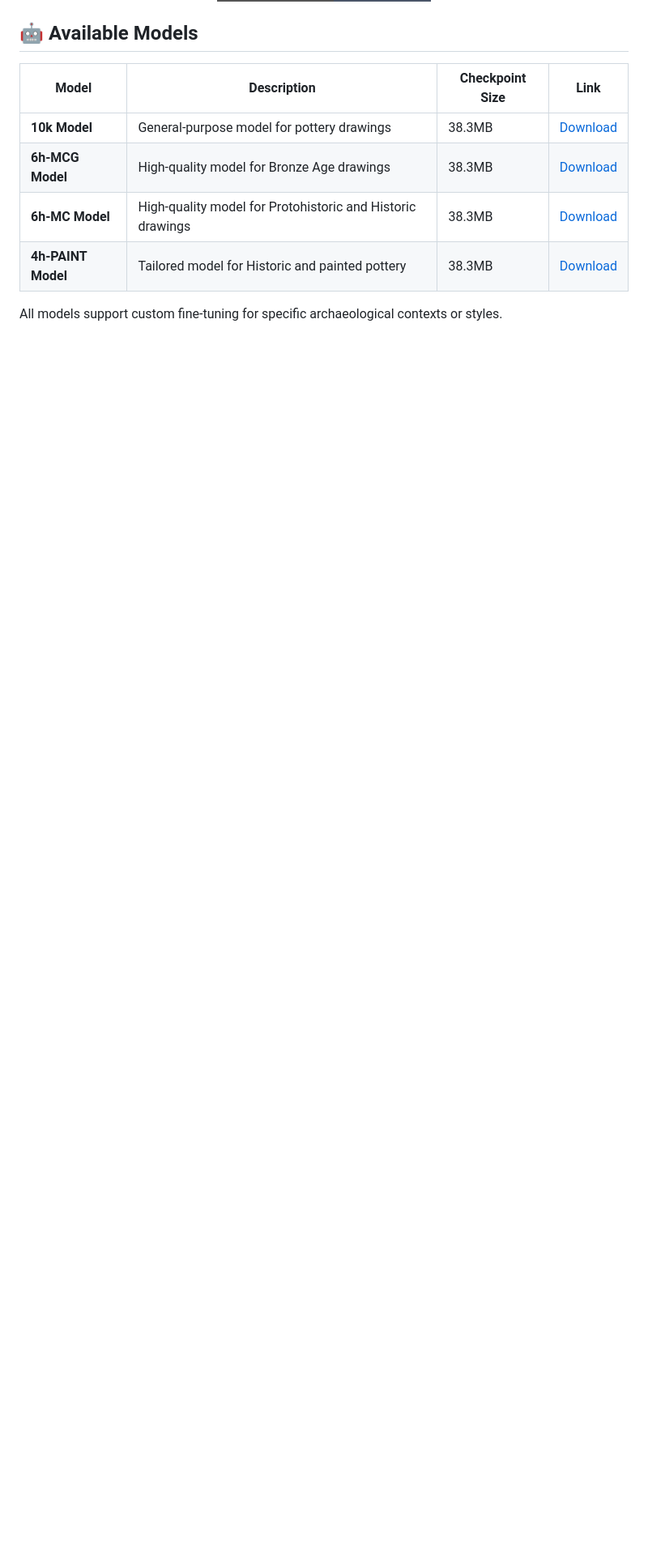
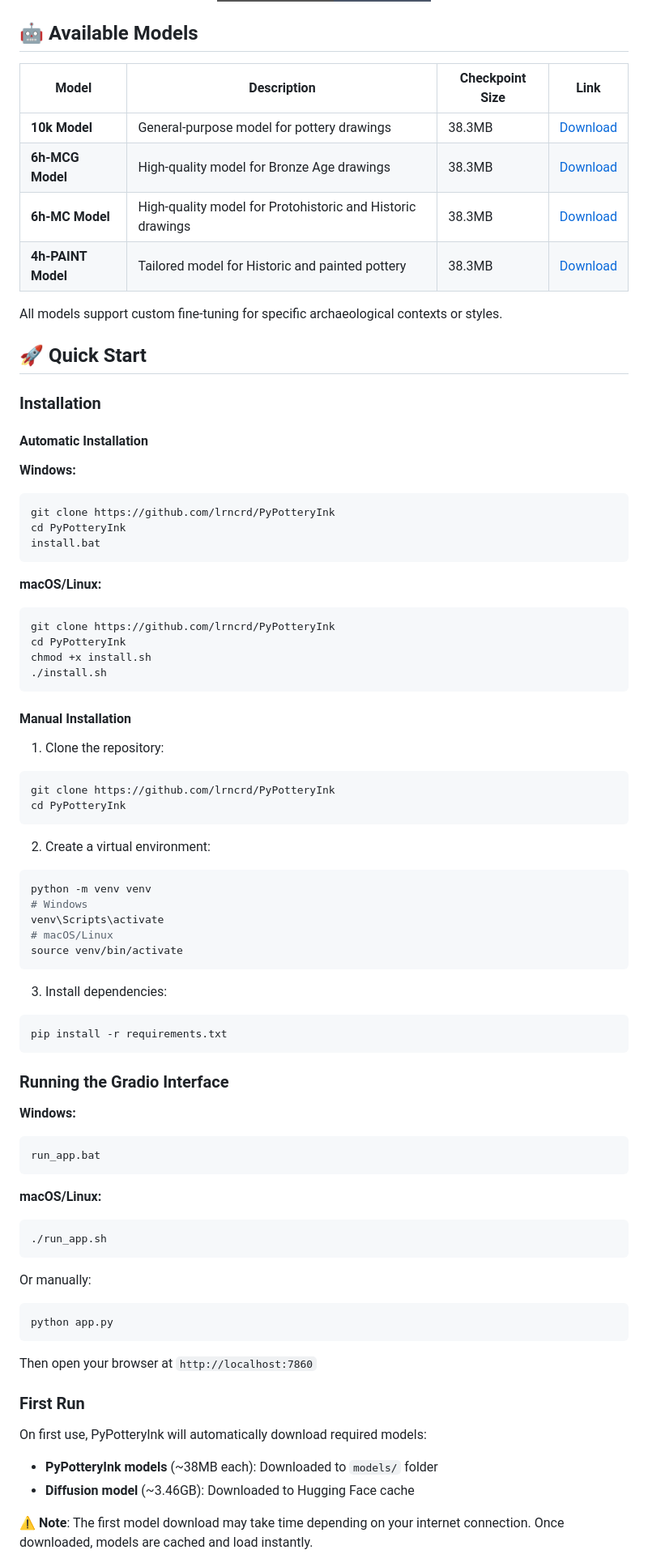
Before and after one commit to lrncrd/PyPotteryInk, a Markdown page: README.md, the part around one of its changes. Shown at 81% size. Drawn GitHub-style; badges without logos; blank space fills up the shorter version.

Commit message:
Update README: Add installation steps, usage guide, Gradio interface details, and new hardware benchmarks

````diff
--- a/README.md
+++ b/README.md
@@ -56,3 +59,73 @@ As part of the **PyPottery** toolkit, `PyPotteryInk` is a deep learning applicat
 
 All models support custom fine-tuning for specific archaeological contexts or styles.
 
+## 🚀 Quick Start
+
+### Installation
+
+#### Automatic Installation
+
+**Windows:**
+```bash
+git clone https://github.com/lrncrd/PyPotteryInk
+cd PyPotteryInk
+install.bat
+```
+
+**macOS/Linux:**
+```bash
+git clone https://github.com/lrncrd/PyPotteryInk
+cd PyPotteryInk
+chmod +x install.sh
+./install.sh
+```
+
+#### Manual Installation
+
+1. Clone the repository:
+```bash
+git clone https://github.com/lrncrd/PyPotteryInk
+cd PyPotteryInk
+```
+
+2. Create a virtual environment:
+```bash
+python -m venv venv
+# Windows
+venv\Scripts\activate
+# macOS/Linux
+source venv/bin/activate
+```
+
+3. Install dependencies:
+```bash
+pip install -r requirements.txt
+```
+
+### Running the Gradio Interface
+
+**Windows:**
+```bash
+run_app.bat
+```
+
+**macOS/Linux:**
+```bash
+./run_app.sh
+```
+
+Or manually:
+```bash
+python app.py
+```
+
+Then open your browser at `http://localhost:7860`
+
+### First Run
+
+On first use, PyPotteryInk will automatically download required models:
+- **PyPotteryInk models** (~38MB each): Downloaded to `models/` folder
+- **Diffusion model** (~3.46GB): Downloaded to Hugging Face cache
+
+⚠️ **Note**: The first model download may take time depending on your internet connection. Once downloaded, models are cached and load instantly.
+
````
Also changed, not shown: other parts of README.md (+36 -7 lines).
